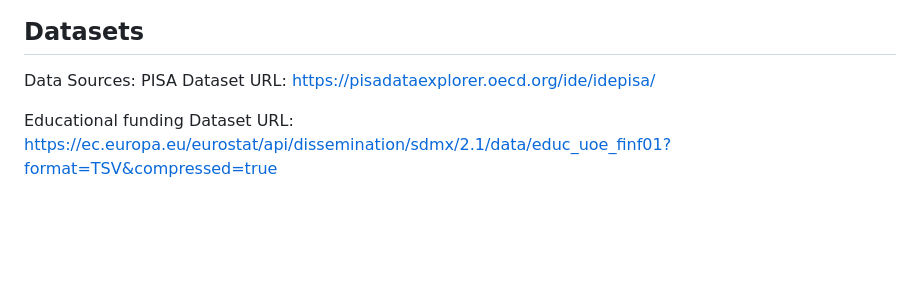
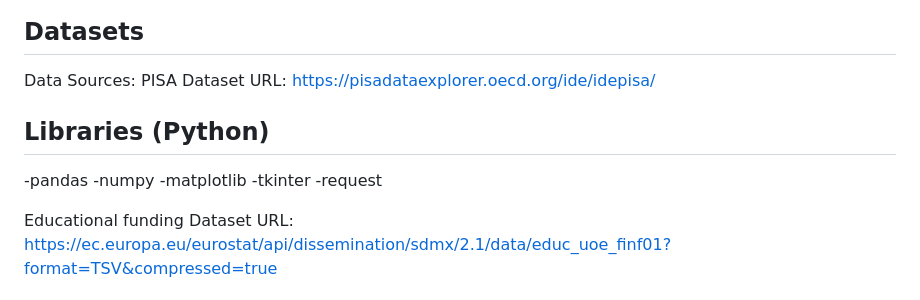
Before and after one commit to ereichl42/ODA-Pisa, a Markdown page: specification.md, the part around the change. Drawn GitHub-style; blank space fills up the shorter version.

Commit message:
Update specification.md
added used libraries (should be controlled)

```diff
--- a/specification.md
+++ b/specification.md
@@ -49,6 +49,12 @@ The main objective of this project is to examine the relationship between the re
 Data Sources:
 PISA Dataset URL:
 https://pisadataexplorer.oecd.org/ide/idepisa/
+## Libraries (Python)
+-pandas
+-numpy
+-matplotlib
+-tkinter
+-request
 
 Educational funding Dataset URL:
 https://ec.europa.eu/eurostat/api/dissemination/sdmx/2.1/data/educ_uoe_finf01?format=TSV&compressed=true
```
